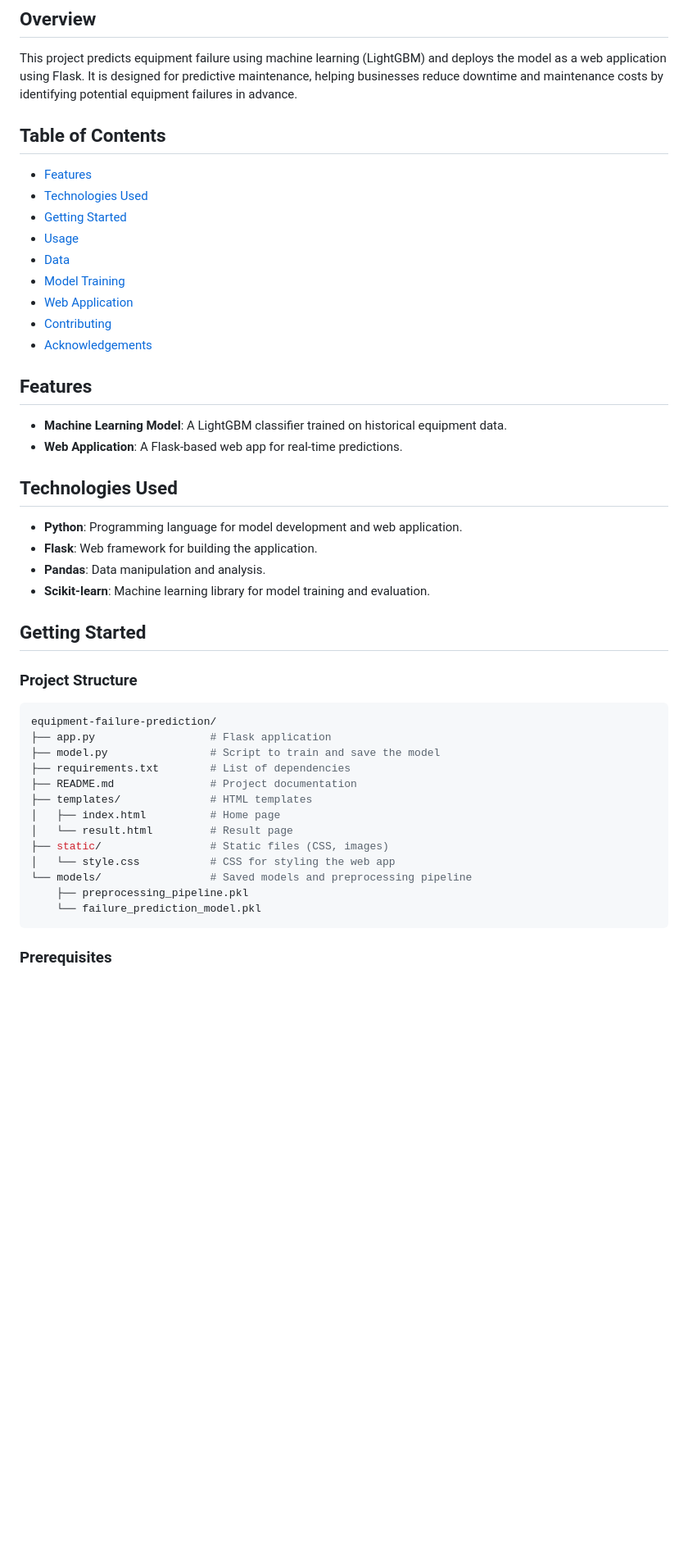
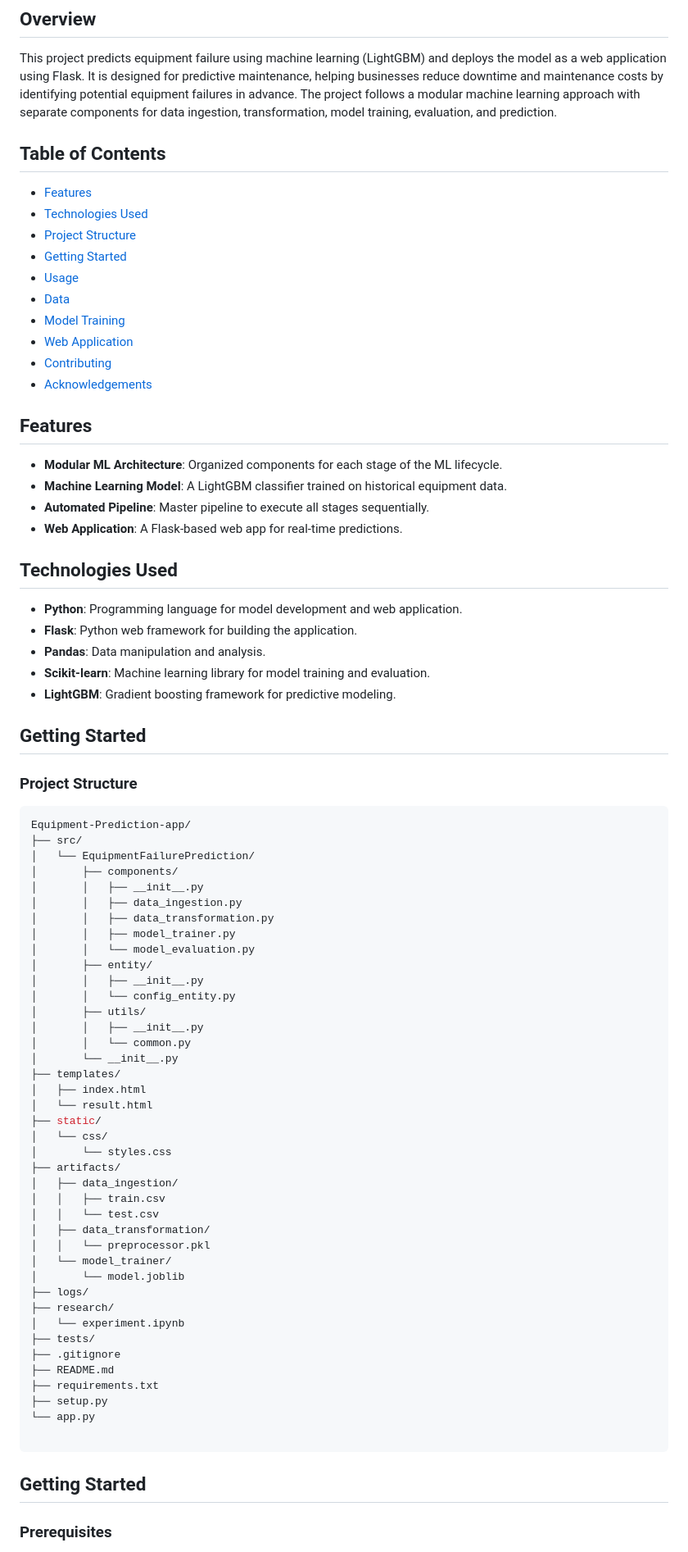
Before and after one commit to Ezekwemdesmond/Equipment-Failure-Prediction-with-ML, a Markdown page: README.md, the part around one of its changes. Shown at 82% size. Drawn GitHub-style; blank space fills up the shorter version.

Commit message:
Update README.md
Modified to reflect modular machine learning approach

````diff
--- a/README.md
+++ b/README.md
@@ -4,11 +4,13 @@
 
 This project predicts equipment failure using machine learning (LightGBM) and deploys the model as a web application using Flask.
 It is designed for predictive maintenance, helping businesses reduce downtime and maintenance costs by identifying potential equipment failures in advance.
+The project follows a modular machine learning approach with separate components for data ingestion, transformation, model training, evaluation, and prediction.
 
 ## Table of Contents
 
 - [Features](#features)
 - [Technologies Used](#technologies-used)
+- [Project Structure](#project-structure)
 - [Getting Started](#getting-started)
 - [Usage](#usage)
 - [Data](#data)
@@ -19,34 +21,66 @@ It is designed for predictive maintenance, helping businesses reduce downtime an
 
 ## Features
 
+- **Modular ML Architecture**: Organized components for each stage of the ML lifecycle.
 - **Machine Learning Model**: A LightGBM classifier trained on historical equipment data.
+- **Automated Pipeline**: Master pipeline to execute all stages sequentially.
 - **Web Application**: A Flask-based web app for real-time predictions.
 
 ## Technologies Used
 
 - **Python**: Programming language for model development and web application.
-- **Flask**: Web framework for building the application.
+- **Flask**: Python web framework for building the application.
 - **Pandas**: Data manipulation and analysis.
 - **Scikit-learn**: Machine learning library for model training and evaluation.
+- **LightGBM**: Gradient boosting framework for predictive modeling.
 
 ## Getting Started
 
 ### Project Structure
 ```bash
-equipment-failure-prediction/
-├── app.py                  # Flask application
-├── model.py                # Script to train and save the model
-├── requirements.txt        # List of dependencies
-├── README.md               # Project documentation
-├── templates/              # HTML templates
-│   ├── index.html          # Home page
-│   └── result.html         # Result page
-├── static/                 # Static files (CSS, images)
-│   └── style.css           # CSS for styling the web app
-└── models/                 # Saved models and preprocessing pipeline
-    ├── preprocessing_pipeline.pkl
-    └── failure_prediction_model.pkl
+Equipment-Prediction-app/
+├── src/
+│   └── EquipmentFailurePrediction/
+│       ├── components/
+│       │   ├── __init__.py
+│       │   ├── data_ingestion.py
+│       │   ├── data_transformation.py
+│       │   ├── model_trainer.py
+│       │   └── model_evaluation.py
+│       ├── entity/
+│       │   ├── __init__.py
+│       │   └── config_entity.py
+│       ├── utils/
+│       │   ├── __init__.py
+│       │   └── common.py
+│       └── __init__.py
+├── templates/
+│   ├── index.html
+│   └── result.html
+├── static/
+│   └── css/
+│       └── styles.css
+├── artifacts/
+│   ├── data_ingestion/
+│   │   ├── train.csv
+│   │   └── test.csv
+│   ├── data_transformation/
+│   │   └── preprocessor.pkl
+│   └── model_trainer/
+│       └── model.joblib
+├── logs/
+├── research/
+│   └── experiment.ipynb
+├── tests/
+├── .gitignore
+├── README.md
+├── requirements.txt
+├── setup.py
+└── app.py
+
 ```
+
+## Getting Started
 
 ### Prerequisites
 
````
Also changed, not shown: other parts of README.md (+54 -17 lines).
